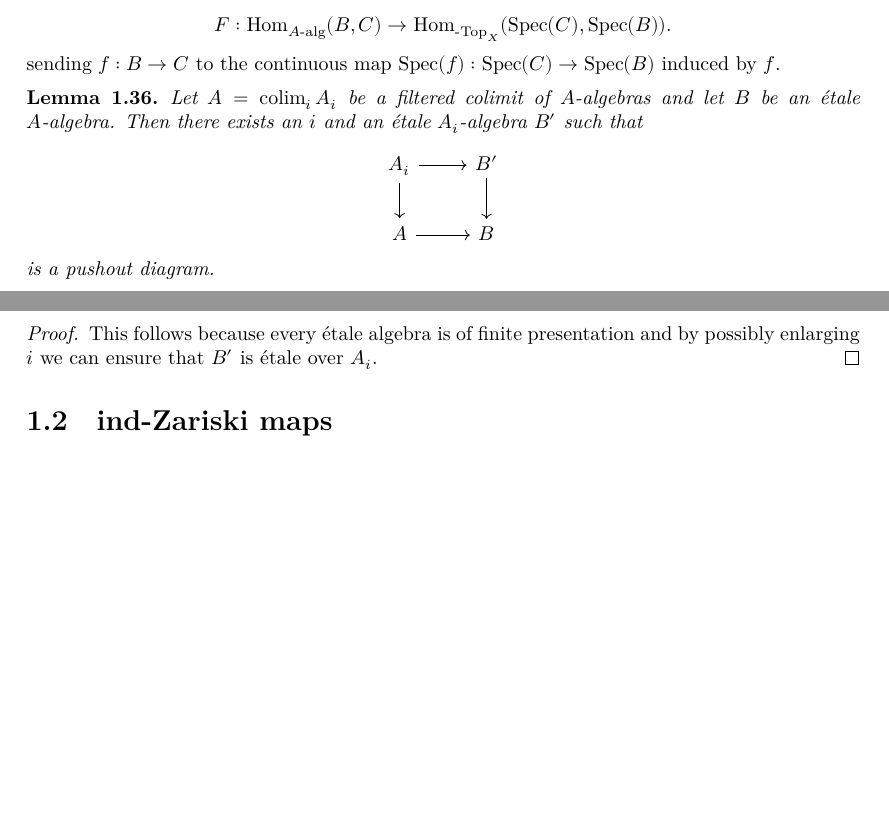
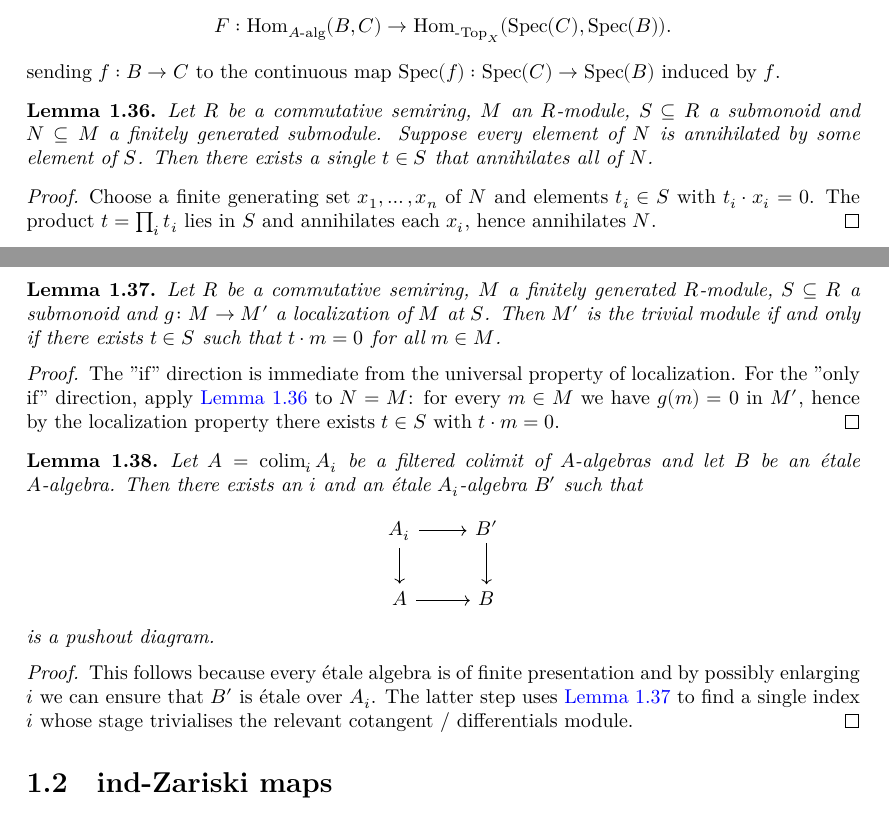
Before and after one commit to chrisflav/proetale, a LaTeX thesis (blueprint/src/print.tex, which reads blueprint/src/chapters/local-structure.tex): two parts of pages 7 and 8 of 50 before the commit and two parts of pages 7 and 8 of 51 after it, joined at a grey line, cut so that both start at the same text, the shorter picture padded with empty space. Compiled offline with XeLaTeX.

Commit message:
docs(blueprint): mark `Submodule.FG.exists_mem_smul_eq_zero` and its localization corollary
Per review on PR #87, document the new lemmas
`Submodule.FG.exists_mem_smul_eq_zero` and
`IsLocalizedModule.subsingleton_iff_exists_mem_smul_eq_zero` in the
blueprint with `\lean` and `\leanok` annotations, including short proof
sketches. The new entries are placed in the preliminaries section of the
local-structure chapter just before `lemma:etale-ind-spreads` and
referenced from its proof, where the uniform-annihilator argument is
used to find a single colimit stage that trivialises the relevant
differentials module.

Co-Authored-By: Claude Opus 4.7 <noreply@anthropic.com>

```diff
--- a/blueprint/src/chapters/local-structure.tex
+++ b/blueprint/src/chapters/local-structure.tex
@@ -504,6 +504,40 @@ The second functor is fully faithful because \(f^\#\) is always an isomorphism,
 \end{definition}
 
 \begin{lemma}
+    Let $R$ be a commutative semiring, $M$ an $R$-module, $S \subseteq R$ a submonoid and
+    $N \subseteq M$ a finitely generated submodule. Suppose every element of $N$ is annihilated
+    by some element of $S$. Then there exists a single $t \in S$ that annihilates all of $N$.
+    \label{lemma:fg-submodule-uniform-annihilator}
+    \lean{Submodule.FG.exists_mem_smul_eq_zero}
+    \leanok
+\end{lemma}
+
+\begin{proof}
+    \leanok
+    Choose a finite generating set $x_1, \ldots, x_n$ of $N$ and elements $t_i \in S$ with
+    $t_i \cdot x_i = 0$. The product $t = \prod_i t_i$ lies in $S$ and annihilates each $x_i$,
+    hence annihilates $N$.
+\end{proof}
+
+\begin{lemma}
+    Let $R$ be a commutative semiring, $M$ a finitely generated $R$-module, $S \subseteq R$ a submonoid
+    and $g \colon M \to M'$ a localization of $M$ at $S$. Then $M'$ is the trivial module if and only if
+    there exists $t \in S$ such that $t \cdot m = 0$ for all $m \in M$.
+    \label{lemma:fg-localization-subsingleton-uniform-annihilator}
+    \uses{lemma:fg-submodule-uniform-annihilator}
+    \lean{IsLocalizedModule.subsingleton_iff_exists_mem_smul_eq_zero}
+    \leanok
+\end{lemma}
+
+\begin{proof}
+    \leanok
+    The "if" direction is immediate from the universal property of localization. For the "only if"
+    direction, apply \Cref{lemma:fg-submodule-uniform-annihilator} to $N = M$: for every $m \in M$
+    we have $g(m) = 0$ in $M'$, hence by the localization property there exists $t \in S$ with
+    $t \cdot m = 0$.
+\end{proof}
+
+\begin{lemma}
     Let $A = \colim_i A_i$ be a filtered colimit of $A$-algebras and let $B$ be an étale $A$-algebra. Then
     there exists an $i$ and an étale $A_i$-algebra $B'$ such that
     \[
@@ -516,8 +550,11 @@ The second functor is fully faithful because \(f^\#\) is always an isomorphism,
 \end{lemma}
 
 \begin{proof}
+    \uses{lemma:fg-localization-subsingleton-uniform-annihilator}
     This follows because every étale algebra is of finite presentation and by possibly enlarging $i$ we can ensure
-    that $B'$ is étale over $A_i$.
+    that $B'$ is étale over $A_i$. The latter step uses
+    \Cref{lemma:fg-localization-subsingleton-uniform-annihilator} to find a single index $i$ whose
+    stage trivialises the relevant cotangent / differentials module.
 \end{proof}
 
 \section{ind-Zariski maps}
```
